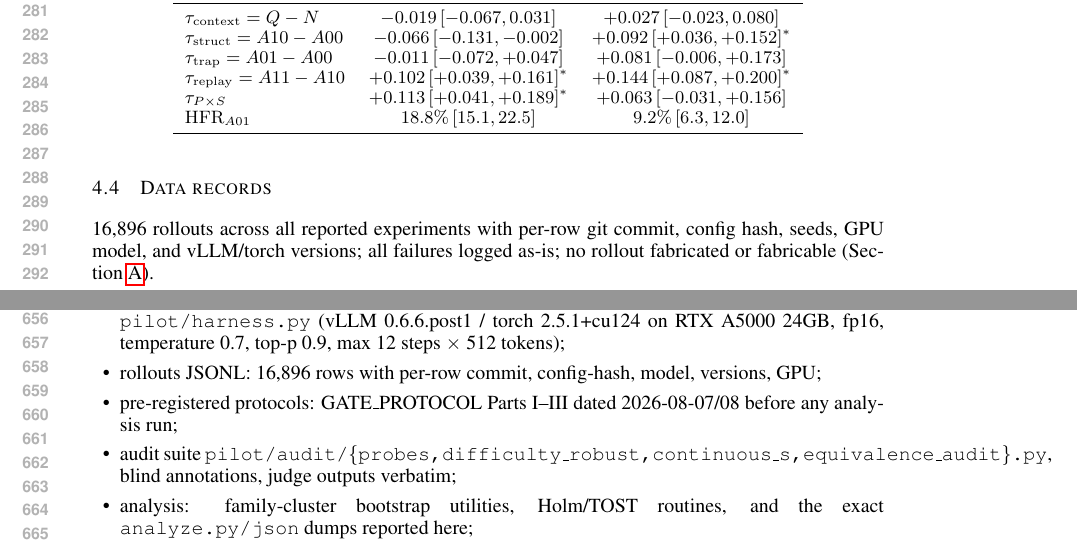
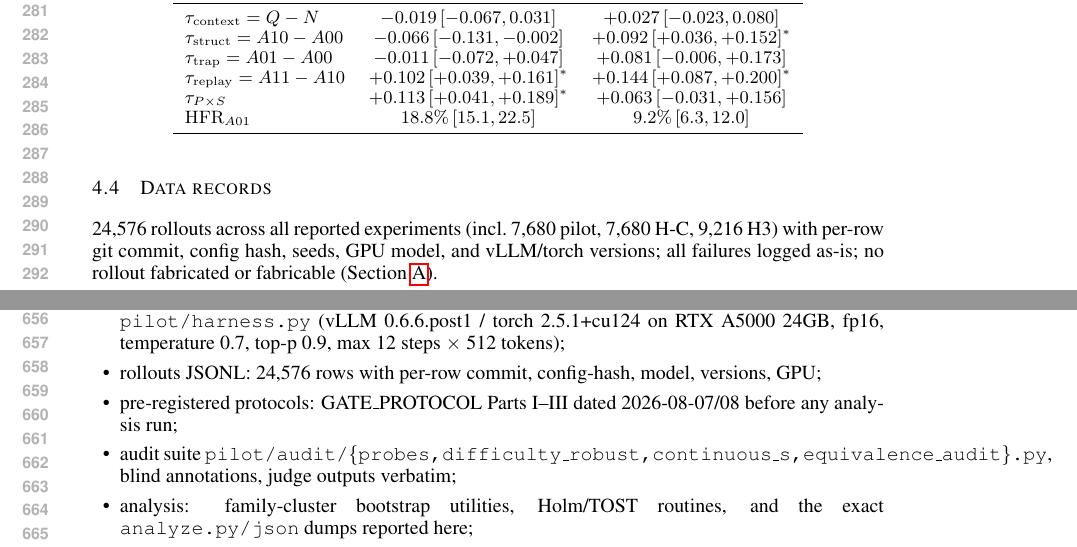
Before and after one commit to Rhett-Lin/agent_memory, a LaTeX paper (iclr2027/main.tex, which reads iclr2027/sections/appendix.tex, iclr2027/sections/setup.tex): two parts of pages 6 and 13 of 13, joined at a grey line, cut so that both start at the same text. The pictures show the PDF file iclr2027/main.pdf that the author committed with the source.

Commit message:
iclr2027: rollout count corrected to 24576 (7680+7680+9216)

```diff
--- a/iclr2027/sections/appendix.tex
+++ b/iclr2027/sections/appendix.tex
@@ -5,7 +5,7 @@ All artifacts at \texttt{github.com/anonymous/CausalMemBench} upon de-anonymizat
 \begin{itemize}[leftmargin=1.4em]
   \item generator \texttt{pilot/generate\_families.py} (pilot seed 20260807, H3 seed 20260809); sealed-vs-public split; oracle walker execution logs confirming 800/800 and 640/640 legal terminals;
   \item environment \texttt{pilot/env\_relationalops.py}, DSL \texttt{pilot/program\_dsl.py}, harness \texttt{pilot/harness.py} (vLLM 0.6.6.post1 / torch 2.5.1+cu124 on RTX A5000 24GB, fp16, temperature 0.7, top-p 0.9, max 12 steps $\times$ 512 tokens);
-  \item rollouts JSONL: 16{,}896 rows with per-row commit, config-hash, model, versions, GPU;
+  \item rollouts JSONL: 24{,}576 rows with per-row commit, config-hash, model, versions, GPU;
   \item pre-registered protocols: GATE\_PROTOCOL Parts I--III dated 2026-08-07/08 before any analysis run;
   \item audit suite \texttt{pilot/audit/\{probes,difficulty\_robust,continuous\_s,equivalence\_audit\}.py}, blind annotations, judge outputs verbatim;
   \item analysis: family-cluster bootstrap utilities, Holm/TOST routines, and the exact \texttt{analyze.py/json} dumps reported here;
--- a/iclr2027/sections/setup.tex
+++ b/iclr2027/sections/setup.tex
@@ -25,4 +25,4 @@ All claims below passed, in advance of analysis:
 
 \subsection{Data records}
 
-16{,}896 rollouts across all reported experiments with per-row git commit, config hash, seeds, GPU model, and vLLM/torch versions; all failures logged as-is; no rollout fabricated or fabricable (Section~\ref{app:repro}).
+24{,}576 rollouts across all reported experiments (incl.\ 7{,}680 pilot, 7{,}680 H-C, 9{,}216 H3) with per-row git commit, config hash, seeds, GPU model, and vLLM/torch versions; all failures logged as-is; no rollout fabricated or fabricable (Section~\ref{app:repro}).
```
Also changed, not shown: iclr2027/sections/intro.tex (+1 -1 lines), iclr2027/main.pdf, 1 other file.
